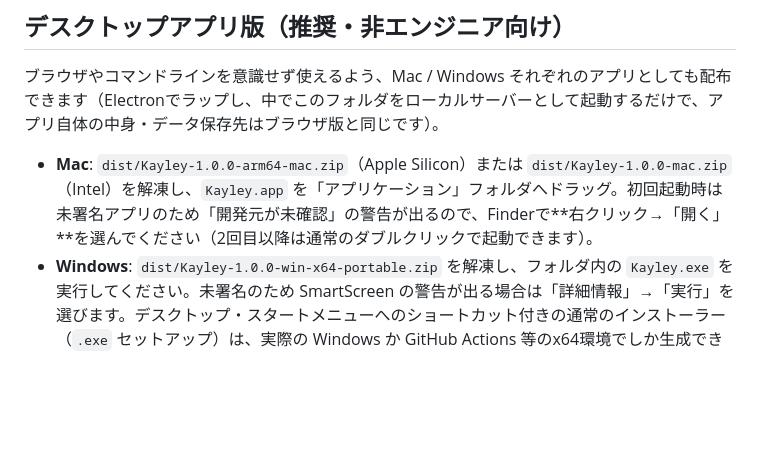
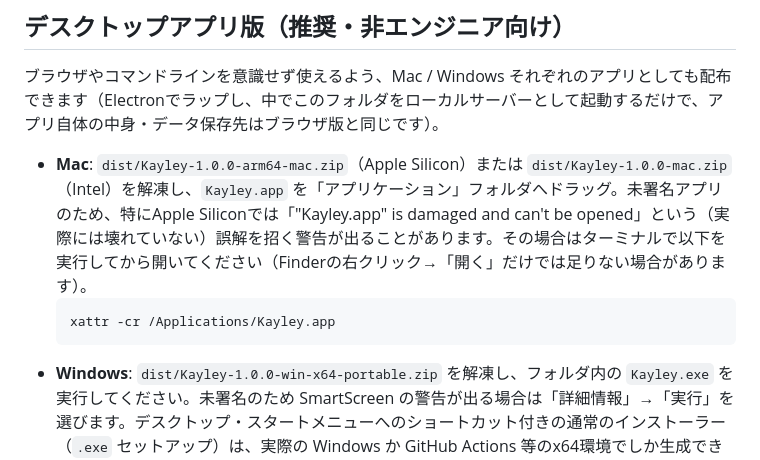
Before and after one commit to arakiya01/kayley, a Markdown page: README.md, the part around the change. Rendered like a GitHub page; blank space fills up the shorter version.

Commit message:
README: Apple Siliconの「壊れている」Gatekeeper警告への対処法を追記
未署名・未notarizeのarm64ビルドは、右クリック→開くだけでは通らず
「"Kayley.app" is damaged and can't be opened」という誤解を招く表示になる
ことがある。xattr -crで隔離属性を外せば開けるようになる旨を明記。

````diff
--- a/README.md
+++ b/README.md
@@ -10,7 +10,10 @@
 
 ブラウザやコマンドラインを意識せず使えるよう、Mac / Windows それぞれのアプリとしても配布できます（Electronでラップし、中でこのフォルダをローカルサーバーとして起動するだけで、アプリ自体の中身・データ保存先はブラウザ版と同じです）。
 
-- **Mac**: `dist/Kayley-1.0.0-arm64-mac.zip`（Apple Silicon）または `dist/Kayley-1.0.0-mac.zip`（Intel）を解凍し、`Kayley.app` を「アプリケーション」フォルダへドラッグ。初回起動時は未署名アプリのため「開発元が未確認」の警告が出るので、Finderで**右クリック→「開く」**を選んでください（2回目以降は通常のダブルクリックで起動できます）。
+- **Mac**: `dist/Kayley-1.0.0-arm64-mac.zip`（Apple Silicon）または `dist/Kayley-1.0.0-mac.zip`（Intel）を解凍し、`Kayley.app` を「アプリケーション」フォルダへドラッグ。未署名アプリのため、特にApple Siliconでは「"Kayley.app" is damaged and can't be opened」という（実際には壊れていない）誤解を招く警告が出ることがあります。その場合はターミナルで以下を実行してから開いてください（Finderの右クリック→「開く」だけでは足りない場合があります）。
+  ```bash
+  xattr -cr /Applications/Kayley.app
+  ```
 - **Windows**: `dist/Kayley-1.0.0-win-x64-portable.zip` を解凍し、フォルダ内の `Kayley.exe` を実行してください。未署名のため SmartScreen の警告が出る場合は「詳細情報」→「実行」を選びます。デスクトップ・スタートメニューへのショートカット付きの通常のインストーラー（`.exe` セットアップ）は、実際の Windows か GitHub Actions 等のx64環境でしか生成できない都合上、現状はこの「解凍して実行」形式のみです。
 
 ビルドし直す場合（要 Node.js）:
````
